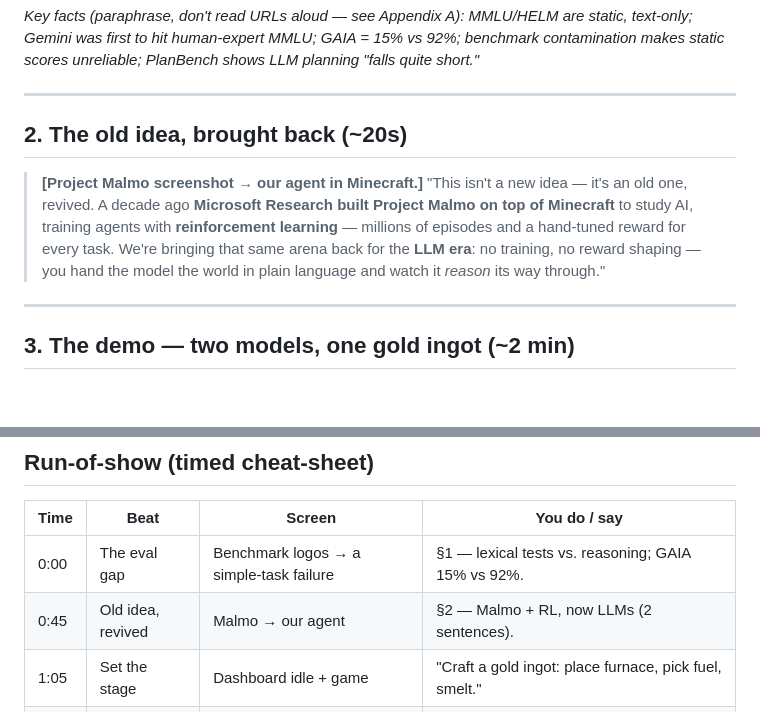
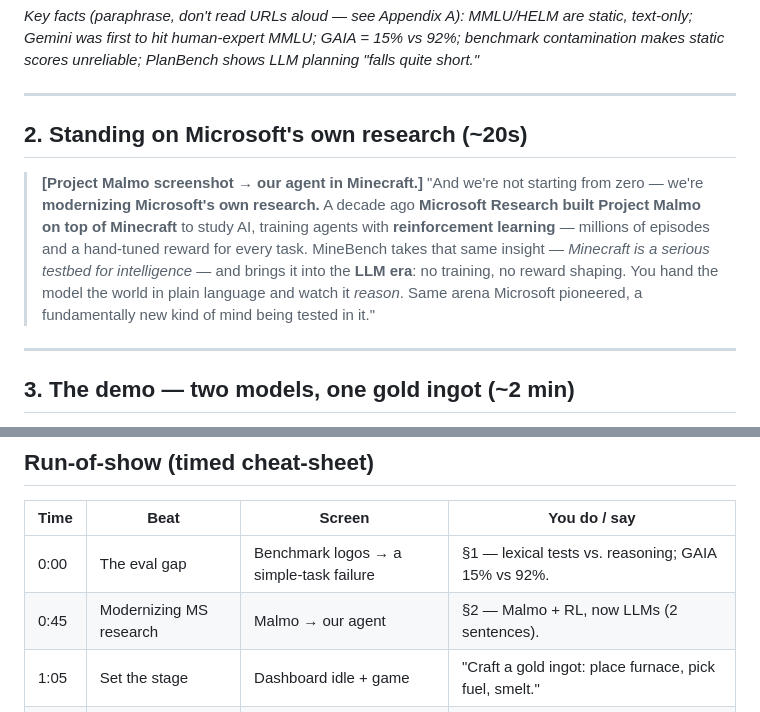
Before and after one commit to bodanp/MineBench, a Markdown page: docs/melanie-script.md, 2 parts joined by grey strips. Rendered like a GitHub page; blank space fills up the shorter version.

Commit message:
docs: frame Malmo section as modernizing Microsoft's own research
Per Eddy's note: keep the Project Malmo beat small but explicitly position MineBench as modernizing/enhancing Microsoft Research's own Minecraft-for-AI line (Malmo, RL) into the LLM era.

```diff
--- a/docs/melanie-script.md
+++ b/docs/melanie-script.md
@@ -42,14 +42,16 @@ short."*
 
 ---
 
-## 2. The old idea, brought back (~20s)
+## 2. Standing on Microsoft's own research (~20s)
 
 > **[Project Malmo screenshot → our agent in Minecraft.]**
-> "This isn't a new idea — it's an old one, revived. A decade ago **Microsoft Research built
-> Project Malmo on top of Minecraft** to study AI, training agents with **reinforcement
-> learning** — millions of episodes and a hand-tuned reward for every task. We're bringing
-> that same arena back for the **LLM era**: no training, no reward shaping — you hand the model
-> the world in plain language and watch it *reason* its way through."
+> "And we're not starting from zero — we're **modernizing Microsoft's own research.** A decade
+> ago **Microsoft Research built Project Malmo on top of Minecraft** to study AI, training
+> agents with **reinforcement learning** — millions of episodes and a hand-tuned reward for
+> every task. MineBench takes that same insight — *Minecraft is a serious testbed for
+> intelligence* — and brings it into the **LLM era**: no training, no reward shaping. You hand
+> the model the world in plain language and watch it *reason*. Same arena Microsoft pioneered,
+> a fundamentally new kind of mind being tested in it."
 
 ---
 
@@ -156,7 +158,7 @@ The money shot. Same task, same world, two brains — **watch them think, read t
 | Time | Beat | Screen | You do / say |
 |------|------|--------|--------------|
 | 0:00 | The eval gap | Benchmark logos → a simple-task failure | §1 — lexical tests vs. reasoning; GAIA 15% vs 92%. |
-| 0:45 | Old idea, revived | Malmo → our agent | §2 — Malmo + RL, now LLMs (2 sentences). |
+| 0:45 | Modernizing MS research | Malmo → our agent | §2 — Malmo + RL, now LLMs (2 sentences). |
 | 1:05 | Set the stage | Dashboard idle + game | "Craft a gold ingot: place furnace, pick fuel, smelt." |
 | 1:20 | **Model A live** | Dashboard + game | `--task gold_ingot --model copilot/gpt-5.4 --verbose`. |
 | 2:05 | **Model B live** | Dashboard + game | Same task, `copilot/gpt-4o` — contrast the Thought column. |
```
